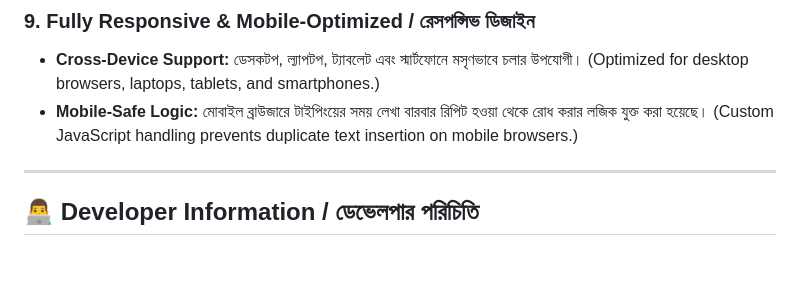
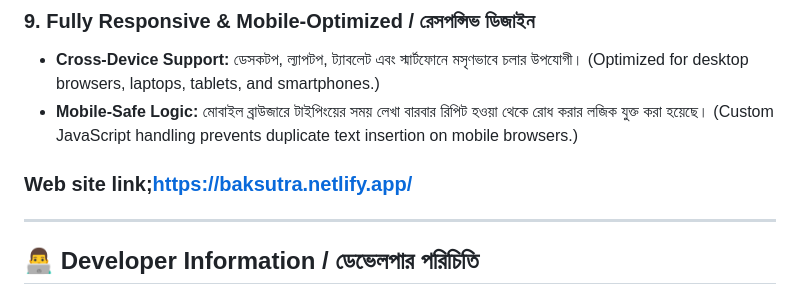
Before and after one commit to omar-cse-dev/BakSutra, a Markdown page: README.md, the part around the change. Rendered like a GitHub page; blank space fills up the shorter version.

```diff
--- a/README.md
+++ b/README.md
@@ -45,7 +45,7 @@
 ### 9. Fully Responsive & Mobile-Optimized / রেসপন্সিভ ডিজাইন
 * **Cross-Device Support:** ডেসকটপ, ল্যাপটপ, ট্যাবলেট এবং স্মার্টফোনে মসৃণভাবে চলার উপযোগী। (Optimized for desktop browsers, laptops, tablets, and smartphones.)
 * **Mobile-Safe Logic:** মোবাইল ব্রাউজারে টাইপিংয়ের সময় লেখা বারবার রিপিট হওয়া থেকে রোধ করার লজিক যুক্ত করা হয়েছে। (Custom JavaScript handling prevents duplicate text insertion on mobile browsers.)
-
+### Web site link;https://baksutra.netlify.app/
 ---
 
 ## 👨‍💻 Developer Information / ডেভেলপার পরিচিতি
```
